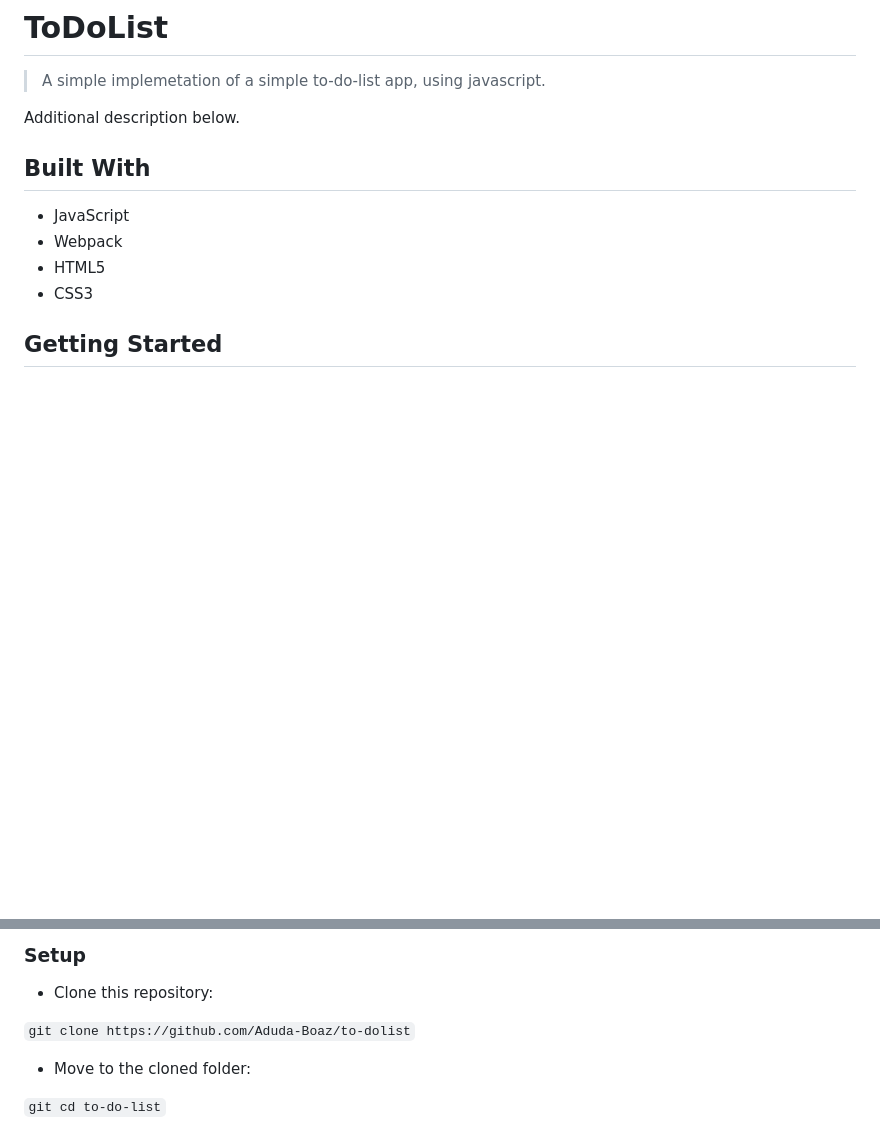
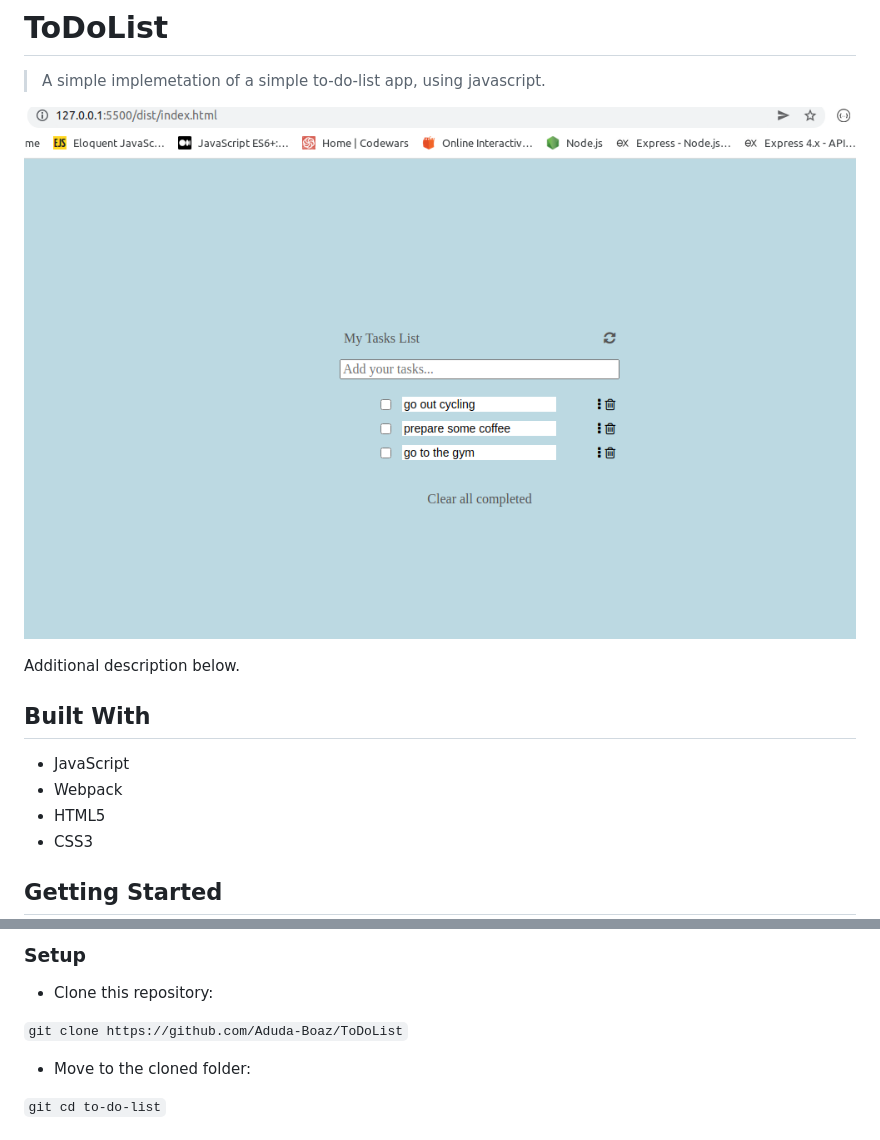
Before and after one commit to Aduda-Boaz/ToDoList, a Markdown page: README.md, 2 parts joined by grey strips. Rendered like a GitHub page; pictures changed too: to-do-list.png (added); blank space fills up the shorter version.

````diff
--- a/README.md
+++ b/README.md
@@ -1,6 +1,8 @@
 # ToDoList
 
 > A simple implemetation of a simple to-do-list app, using javascript.
+
+![screenshot](./to-do-list.png)
 
 Additional description below.
 
@@ -24,7 +26,7 @@ To get a local copy up and running follow these simple example steps.
 
 - Clone this repository:
 
-```git clone https://github.com/Aduda-Boaz/to-dolist```
+```git clone https://github.com/Aduda-Boaz/ToDoList```
 
 - Move to the cloned folder:
 
````
Also changed, not shown: 2 other files.
